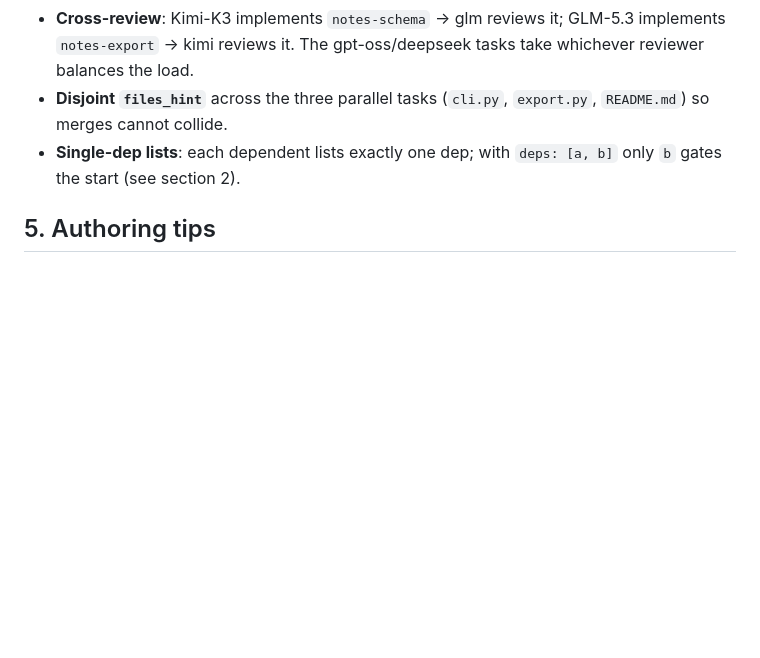
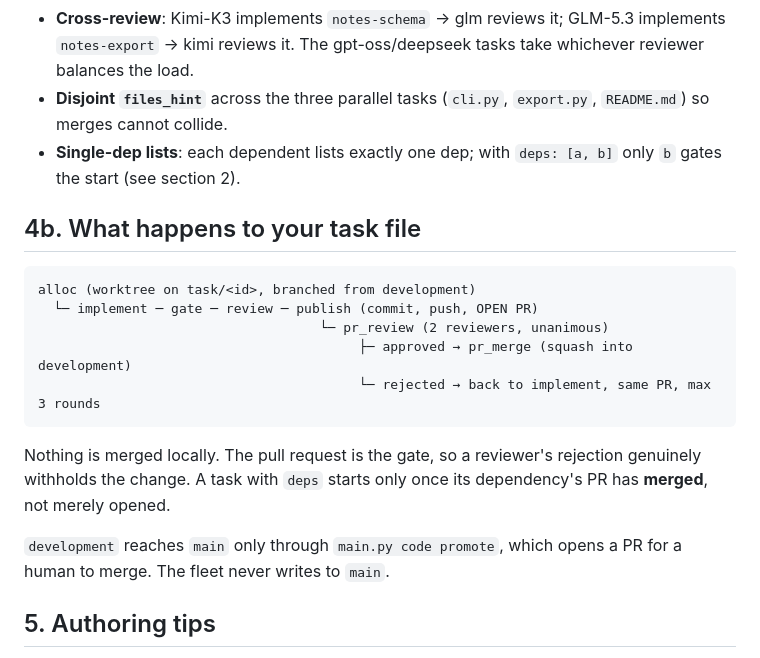
Before and after one commit to bruceblake/arc-orchestrator, a Markdown page: docs/taskfile-schema.md, the part around one of its changes. Drawn GitHub-style; blank space fills up the shorter version.

````diff
--- a/docs/taskfile-schema.md
+++ b/docs/taskfile-schema.md
@@ -255,6 +296,23 @@ Why it is shaped this way:
 - **Single-dep lists**: each dependent lists exactly one dep; with
   `deps: [a, b]` only `b` gates the start (see section 2).
 
+## 4b. What happens to your task file
+
+```
+alloc (worktree on task/<id>, branched from development)
+  └─ implement ─ gate ─ review ─ publish (commit, push, OPEN PR)
+                                    └─ pr_review (2 reviewers, unanimous)
+                                         ├─ approved → pr_merge (squash into development)
+                                         └─ rejected → back to implement, same PR, max 3 rounds
+```
+
+Nothing is merged locally. The pull request is the gate, so a reviewer's
+rejection genuinely withholds the change. A task with `deps` starts only once
+its dependency's PR has **merged**, not merely opened.
+
+`development` reaches `main` only through `main.py code promote`, which opens
+a PR for a human to merge. The fleet never writes to `main`.
+
 ## 5. Authoring tips
 
 - **Write `verify_cmd` first.** It is the contract: a command that fails when
````
Also changed, not shown: other parts of docs/taskfile-schema.md (+41 -0 lines).
